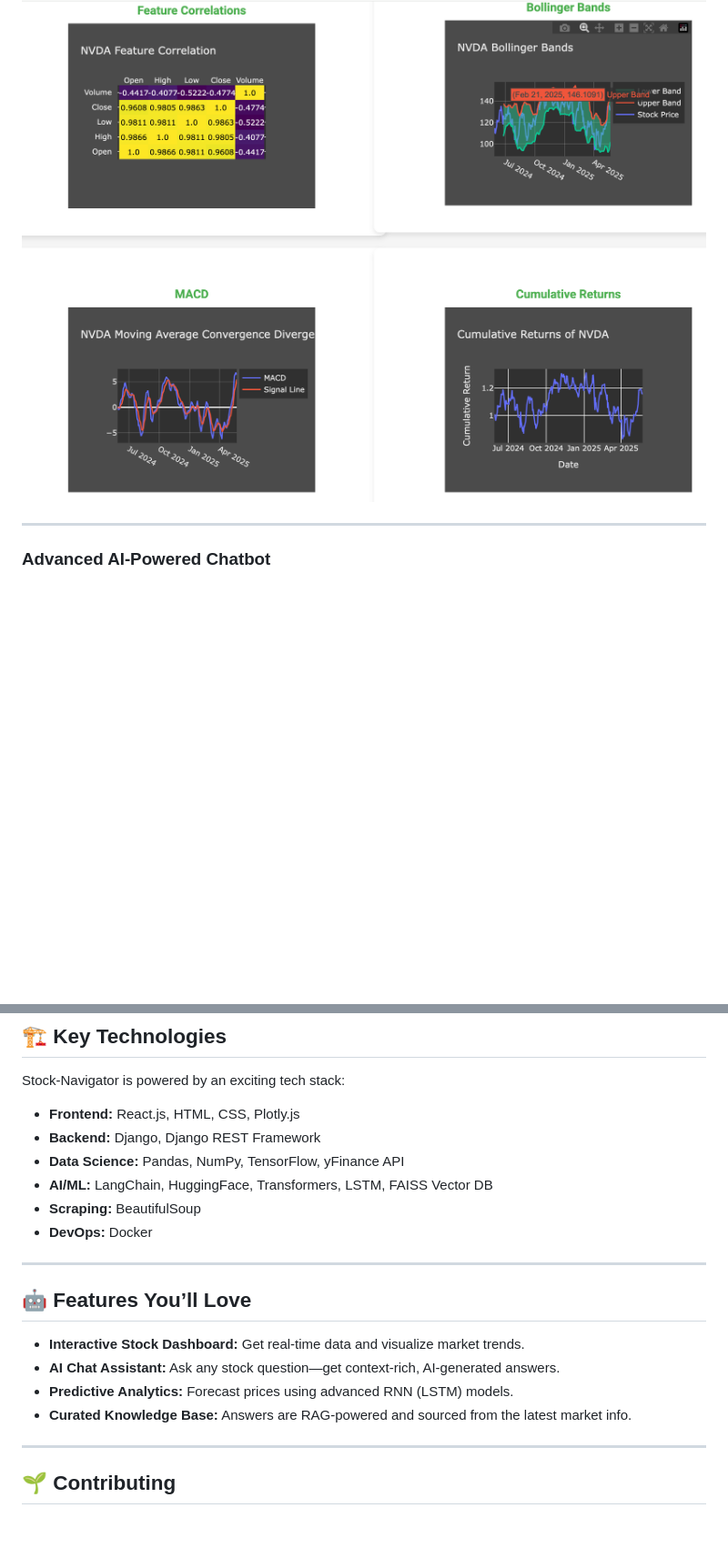
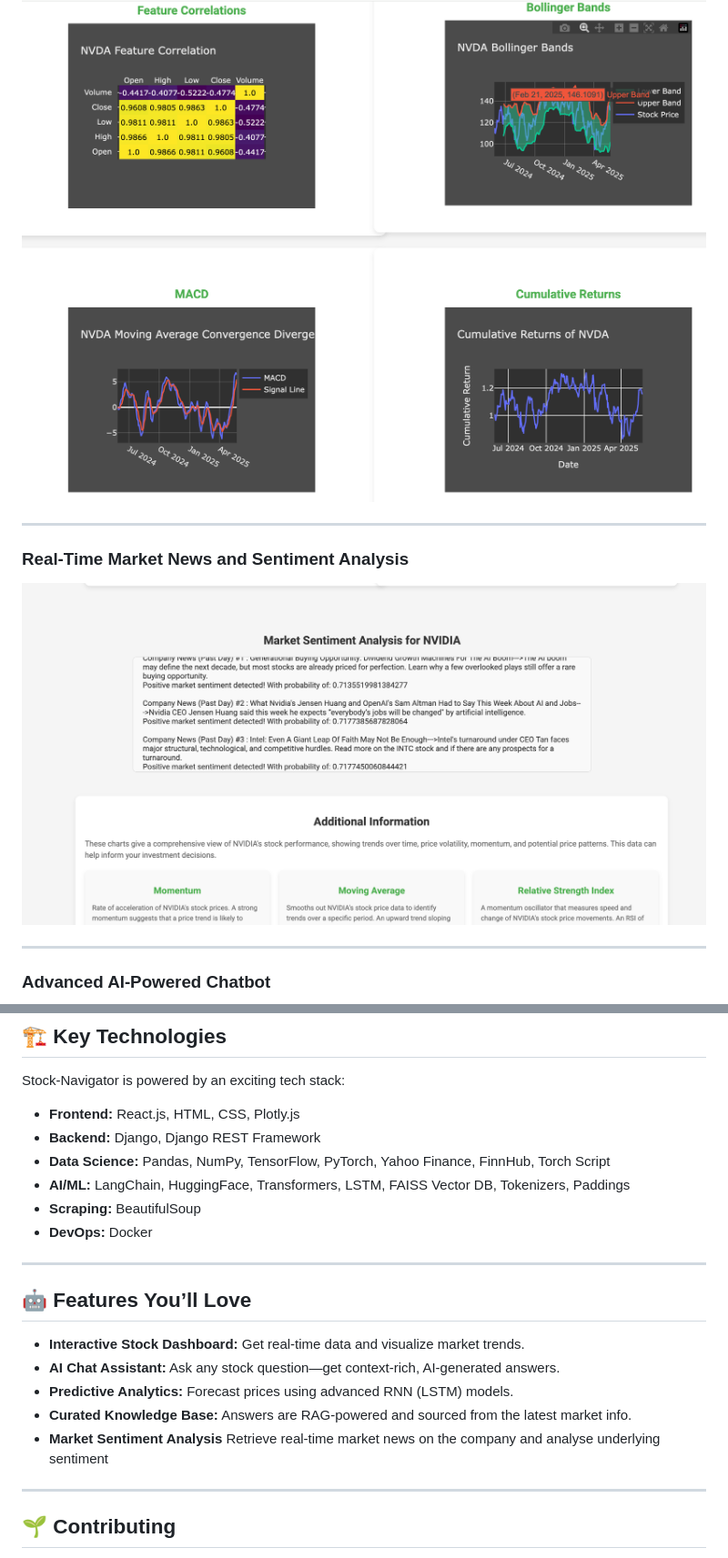
Before and after one commit to edbertw/stocknavigator, a Markdown page: README.md, 2 parts joined by grey strips. Shown: that part at 91% size. GitHub-like rendering; pictures changed too: screen_captures/photo_5.png (added); blank space fills up the shorter version.

```diff
--- a/README.md
+++ b/README.md
@@ -9,6 +9,10 @@
 ---
 ### Dynamic Real-Time Stock Analytics and Dashboard
 ![Stock Analytics](screen_captures/photo_2.png)
+
+---
+### Real-Time Market News and Sentiment Analysis
+![Sentiment Analysis](screen_captures/photo_5.png)
 
 ---
 ### Advanced AI-Powered Chatbot
@@ -84,8 +89,8 @@ Stock-Navigator is powered by an exciting tech stack:
 
 - **Frontend:** React.js, HTML, CSS, Plotly.js
 - **Backend:** Django, Django REST Framework
-- **Data Science:** Pandas, NumPy, TensorFlow, yFinance API
-- **AI/ML:** LangChain, HuggingFace, Transformers, LSTM, FAISS Vector DB
+- **Data Science:** Pandas, NumPy, TensorFlow, PyTorch, Yahoo Finance, FinnHub, Torch Script
+- **AI/ML:** LangChain, HuggingFace, Transformers, LSTM, FAISS Vector DB, Tokenizers, Paddings
 - **Scraping:** BeautifulSoup
 - **DevOps:** Docker
 
@@ -97,7 +102,7 @@ Stock-Navigator is powered by an exciting tech stack:
 - **AI Chat Assistant:** Ask any stock question—get context-rich, AI-generated answers.
 - **Predictive Analytics:** Forecast prices using advanced RNN (LSTM) models.
 - **Curated Knowledge Base:** Answers are RAG-powered and sourced from the latest market info.
-
+- **Market Sentiment Analysis** Retrieve real-time market news on the company and analyse underlying sentiment
 ---
 
 ## 🌱 Contributing
```
Also changed, not shown: other parts of README.md (+1 -0 lines).
